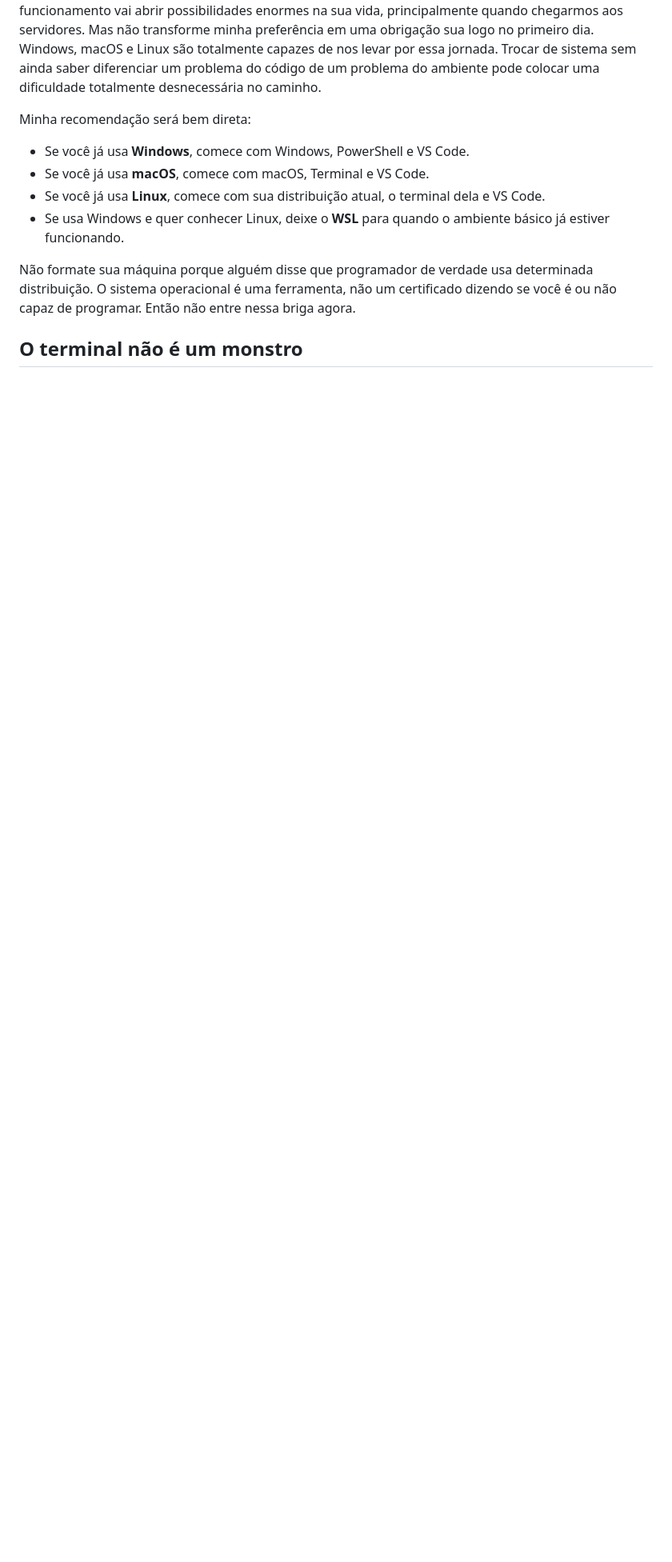
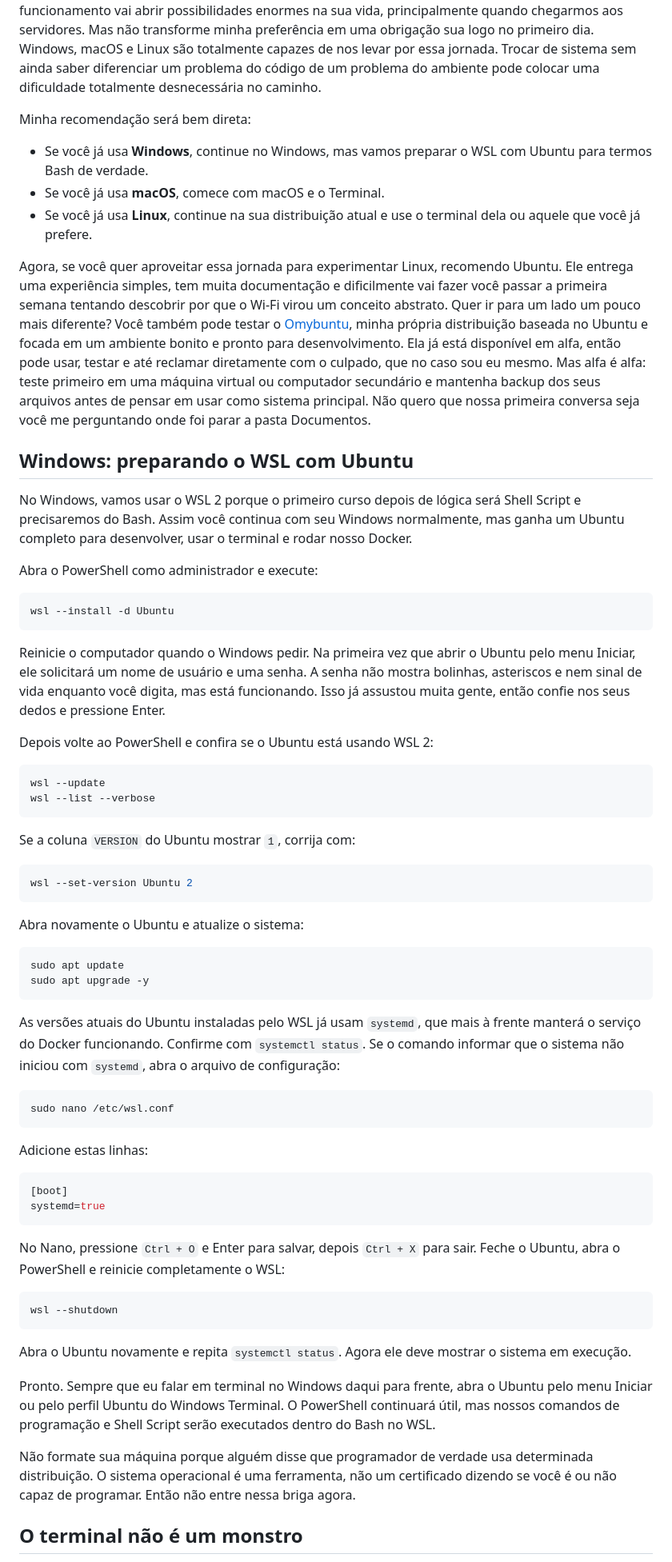
Before and after one commit to erickdevit/portifolio, a Markdown page: posts/post2.md, the part around one of its changes. Shown at 80% size. Rendered like a GitHub page; blank space fills up the shorter version.

Commit message:
docs: adiciona ambiente bash com wsl e omybuntu

````diff
--- a/posts/post2.md
+++ b/posts/post2.md
@@ -40,10 +40,66 @@ O sistema era diferente, mas o HTML continuaria funcionando. Eu só não sabia d
 
 Minha recomendação será bem direta:
 
-- Se você já usa **Windows**, comece com Windows, PowerShell e VS Code.
-- Se você já usa **macOS**, comece com macOS, Terminal e VS Code.
-- Se você já usa **Linux**, comece com sua distribuição atual, o terminal dela e VS Code.
-- Se usa Windows e quer conhecer Linux, deixe o **WSL** para quando o ambiente básico já estiver funcionando.
+- Se você já usa **Windows**, continue no Windows, mas vamos preparar o WSL com Ubuntu para termos Bash de verdade.
+- Se você já usa **macOS**, comece com macOS e o Terminal.
+- Se você já usa **Linux**, continue na sua distribuição atual e use o terminal dela ou aquele que você já prefere.
+
+Agora, se você quer aproveitar essa jornada para experimentar Linux, recomendo Ubuntu. Ele entrega uma experiência simples, tem muita documentação e dificilmente vai fazer você passar a primeira semana tentando descobrir por que o Wi-Fi virou um conceito abstrato. Quer ir para um lado um pouco mais diferente? Você também pode testar o [Omybuntu](https://omybuntu.com), minha própria distribuição baseada no Ubuntu e focada em um ambiente bonito e pronto para desenvolvimento. Ela já está disponível em alfa, então pode usar, testar e até reclamar diretamente com o culpado, que no caso sou eu mesmo. Mas alfa é alfa: teste primeiro em uma máquina virtual ou computador secundário e mantenha backup dos seus arquivos antes de pensar em usar como sistema principal. Não quero que nossa primeira conversa seja você me perguntando onde foi parar a pasta Documentos.
+
+## Windows: preparando o WSL com Ubuntu
+
+No Windows, vamos usar o WSL 2 porque o primeiro curso depois de lógica será Shell Script e precisaremos do Bash. Assim você continua com seu Windows normalmente, mas ganha um Ubuntu completo para desenvolver, usar o terminal e rodar nosso Docker.
+
+Abra o PowerShell como administrador e execute:
+
+```powershell
+wsl --install -d Ubuntu
+```
+
+Reinicie o computador quando o Windows pedir. Na primeira vez que abrir o Ubuntu pelo menu Iniciar, ele solicitará um nome de usuário e uma senha. A senha não mostra bolinhas, asteriscos e nem sinal de vida enquanto você digita, mas está funcionando. Isso já assustou muita gente, então confie nos seus dedos e pressione Enter.
+
+Depois volte ao PowerShell e confira se o Ubuntu está usando WSL 2:
+
+```powershell
+wsl --update
+wsl --list --verbose
+```
+
+Se a coluna `VERSION` do Ubuntu mostrar `1`, corrija com:
+
+```powershell
+wsl --set-version Ubuntu 2
+```
+
+Abra novamente o Ubuntu e atualize o sistema:
+
+```bash
+sudo apt update
+sudo apt upgrade -y
+```
+
+As versões atuais do Ubuntu instaladas pelo WSL já usam `systemd`, que mais à frente manterá o serviço do Docker funcionando. Confirme com `systemctl status`. Se o comando informar que o sistema não iniciou com `systemd`, abra o arquivo de configuração:
+
+```bash
+sudo nano /etc/wsl.conf
+```
+
+Adicione estas linhas:
+
+```ini
+[boot]
+systemd=true
+```
+
+No Nano, pressione `Ctrl + O` e Enter para salvar, depois `Ctrl + X` para sair. Feche o Ubuntu, abra o PowerShell e reinicie completamente o WSL:
+
+```powershell
+wsl --shutdown
+```
+
+Abra o Ubuntu novamente e repita `systemctl status`. Agora ele deve mostrar o sistema em execução.
+
+Pronto. Sempre que eu falar em terminal no Windows daqui para frente, abra o Ubuntu pelo menu Iniciar ou pelo perfil Ubuntu do Windows Terminal. O PowerShell continuará útil, mas nossos comandos de programação e Shell Script serão executados dentro do Bash no WSL.
 
 Não formate sua máquina porque alguém disse que programador de verdade usa determinada distribuição. O sistema operacional é uma ferramenta, não um certificado dizendo se você é ou não capaz de programar. Então não entre nessa briga agora.
 
````
Also changed, not shown: other parts of posts/post2.md (+44 -42 lines).
